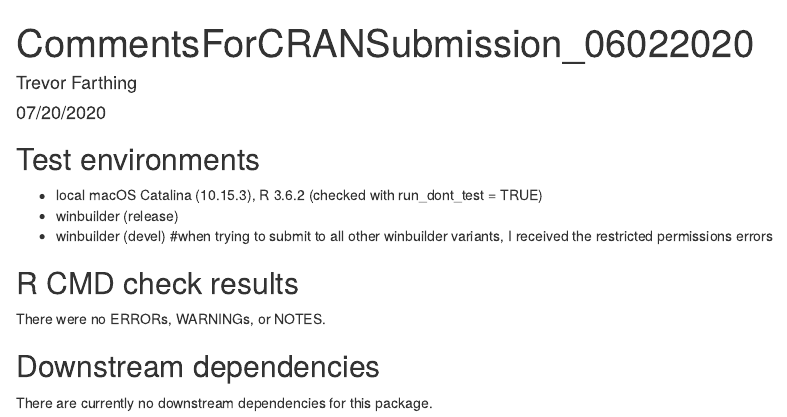
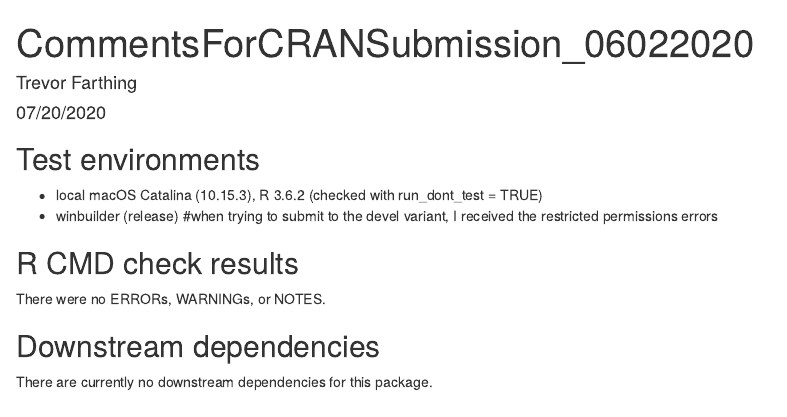
Before and after one commit to lanzaslab/contact, an R Markdown document (CRAN_comments/CommentsForCRANSubmission_07202020.Rmd): the page in a window 1100 px wide, from its top. Rendered offline with R 4.5, knitr and Pandoc, with nearby package versions.

Commit message:
preparation for CRAN submission 07/20/2020

```diff
--- a/CRAN_comments/CommentsForCRANSubmission_07202020.Rmd
+++ b/CRAN_comments/CommentsForCRANSubmission_07202020.Rmd
@@ -11,8 +11,7 @@ knitr::opts_chunk$set(echo = TRUE)
 
 ## Test environments
 * local macOS Catalina (10.15.3), R 3.6.2 (checked with run_dont_test = TRUE)
-* winbuilder (release)
-* winbuilder (devel) #when trying to submit to all other winbuilder variants, I received the restricted permissions errors
+* winbuilder (release) #when trying to submit to the devel variant, I received the restricted permissions errors
 
 ## R CMD check results
 There were no ERRORs, WARNINGs, or NOTES.
```
Also changed, not shown: 2 other files.
